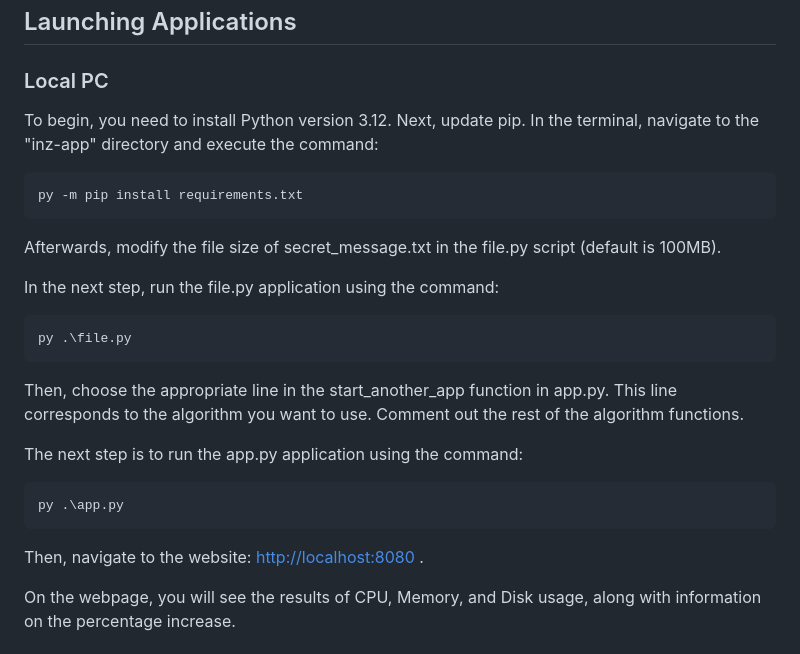
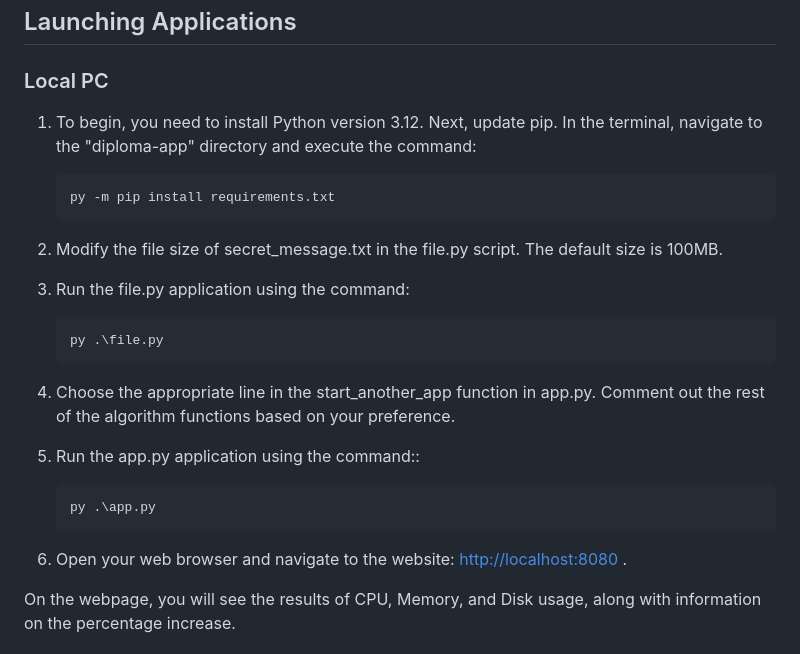
Before and after one commit to Dorota7521/diploma-app, a Markdown page: README.md, the part around the change. Drawn GitHub-style.

Commit message:
readme.md docker

````diff
--- a/README.md
+++ b/README.md
@@ -16,26 +16,26 @@ The encryption applications and I/O operations are implemented in Python. Subseq
 
 ## Launching Applications
 ### Local PC
-To begin, you need to install Python version 3.12. Next, update pip. In the terminal, navigate to the "inz-app" directory and execute the command:
-```bash
-py -m pip install requirements.txt
-```
+1. To begin, you need to install Python version 3.12. Next, update pip. In the terminal, navigate to the "diploma-app" directory and execute the command:
+    ```bash
+    py -m pip install requirements.txt
+    ```
 
-Afterwards, modify the file size of secret_message.txt in the file.py script (default is 100MB).
+2. Modify the file size of secret_message.txt in the file.py script. The default size is 100MB.
 
-In the next step, run the file.py application using the command:
-```bash
-py .\file.py
-```
+3. Run the file.py application using the command:
+    ```bash
+    py .\file.py
+    ```
 
-Then, choose the appropriate line in the start_another_app function in app.py. This line corresponds to the algorithm you want to use. Comment out the rest of the algorithm functions.
+4. Choose the appropriate line in the start_another_app function in app.py. Comment out the rest of the algorithm functions based on your preference.
 
-The next step is to run the app.py application using the command:
-```bash
-py .\app.py
-```
+5. Run the app.py application using the command::
+    ```bash
+    py .\app.py
+    ```
 
-Then, navigate to the website: [http://localhost:8080](http://localhost:8080) .
+6. Open your web browser and navigate to the website: [http://localhost:8080](http://localhost:8080) .
 
 On the webpage, you will see the results of CPU, Memory, and Disk usage, along with information on the percentage increase.
 
````
